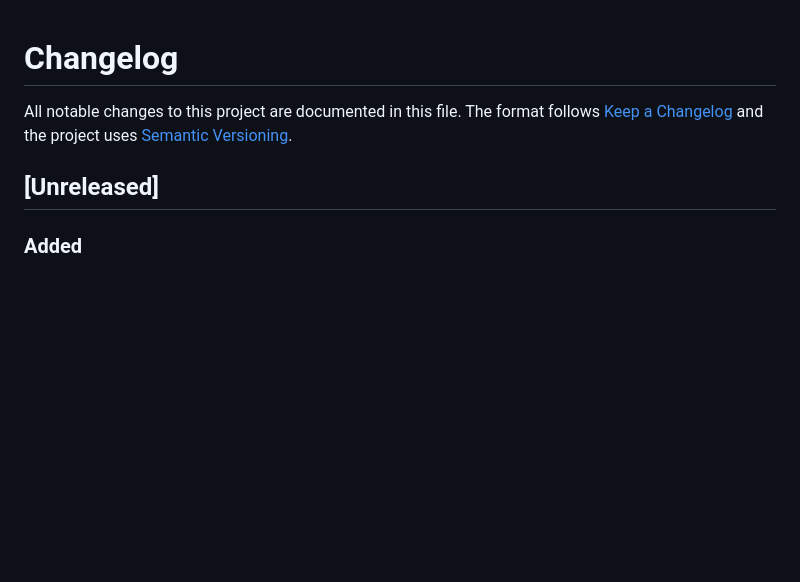
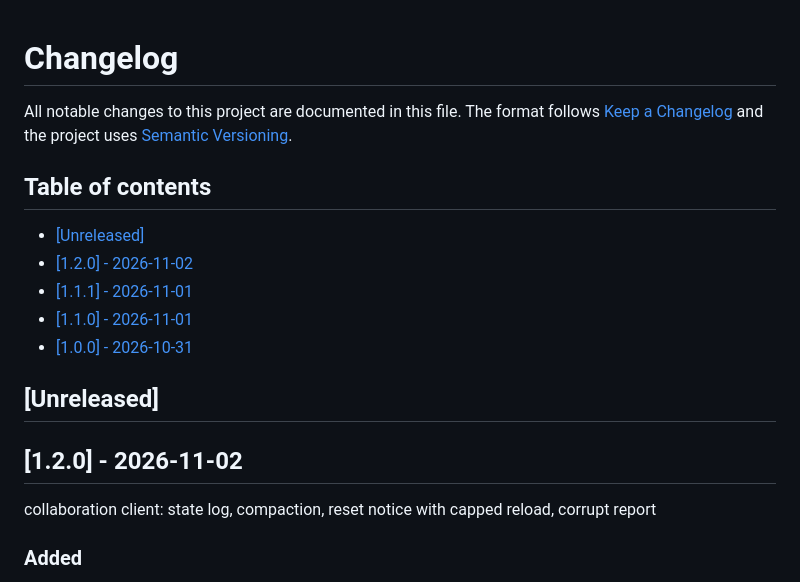
Before and after one commit to nowo-tech/MilkdownEditorBundle, a Markdown page: docs/CHANGELOG.md, the part around the change. Drawn GitHub-style; blank space fills up the shorter version.

Commit message:
Release v1.2.0: collaboration client (state log, compaction, capped reset reload, corrupt report)

```diff
--- a/docs/CHANGELOG.md
+++ b/docs/CHANGELOG.md
@@ -3,7 +3,19 @@
 All notable changes to this project are documented in this file. The format follows
 [Keep a Changelog](https://keepachangelog.com/en/1.1.0/) and the project uses [Semantic Versioning](https://semver.org/).
 
+## Table of contents
+
+- [[Unreleased]](#unreleased)
+- [[1.2.0] - 2026-11-02](#120---2026-11-02)
+- [[1.1.1] - 2026-11-01](#111---2026-11-01)
+- [[1.1.0] - 2026-11-01](#110---2026-11-01)
+- [[1.0.0] - 2026-10-31](#100---2026-10-31)
+
 ## [Unreleased]
+
+## [1.2.0] - 2026-11-02
+
+collaboration client: state log, compaction, reset notice with capped reload, corrupt report
 
 ### Added
 
```
